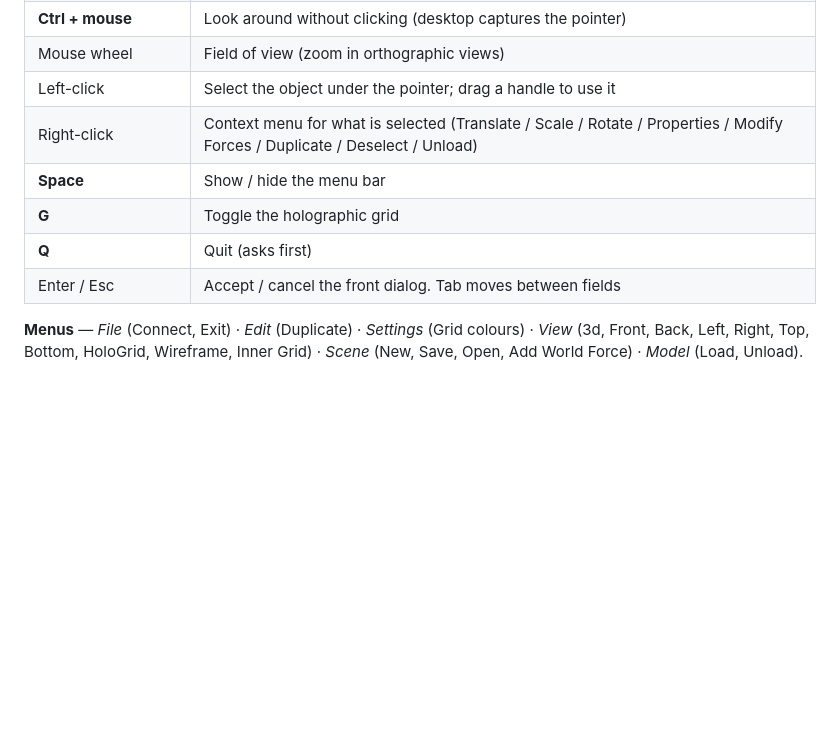
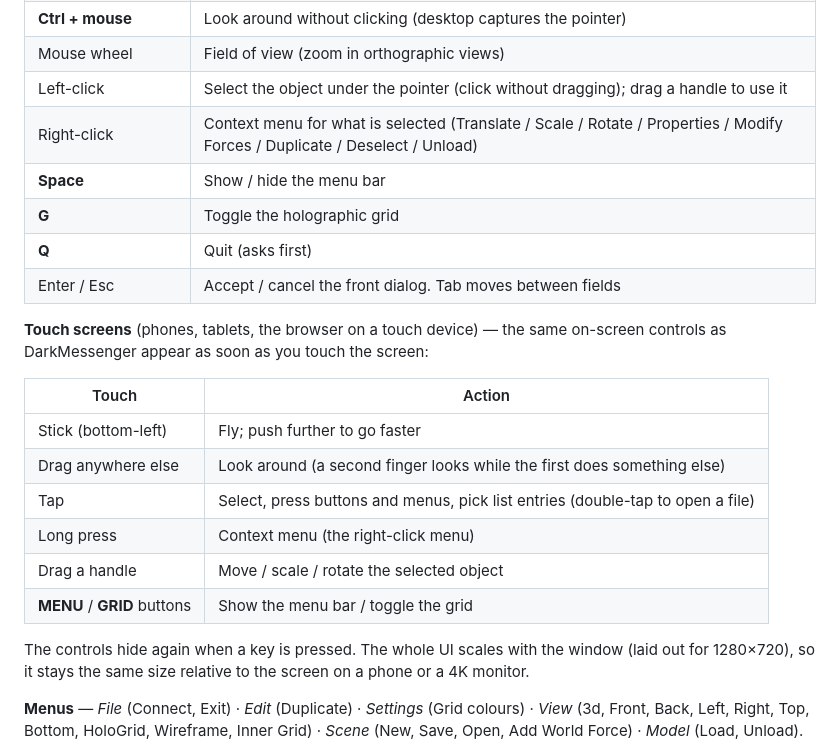
Before and after one commit to maxfridbe/HOLODECK, a Markdown page: README.md, the part around one of its changes. Rendered like a GitHub page; blank space fills up the shorter version.

```diff
--- a/README.md
+++ b/README.md
@@ -21,12 +28,25 @@ Start with **Space** to open the menu, then **Scene → Open** and pick `demo.wo
 | Left-drag on empty space | Look around (also one-finger drag on touch screens) |
 | **Ctrl + mouse** | Look around without clicking (desktop captures the pointer) |
 | Mouse wheel | Field of view (zoom in orthographic views) |
-| Left-click | Select the object under the pointer; drag a handle to use it |
+| Left-click | Select the object under the pointer (click without dragging); drag a handle to use it |
 | Right-click | Context menu for what is selected (Translate / Scale / Rotate / Properties / Modify Forces / Duplicate / Deselect / Unload) |
 | **Space** | Show / hide the menu bar |
 | **G** | Toggle the holographic grid |
 | **Q** | Quit (asks first) |
 | Enter / Esc | Accept / cancel the front dialog. Tab moves between fields |
+
+**Touch screens** (phones, tablets, the browser on a touch device) — the same on-screen controls as DarkMessenger appear as soon as you touch the screen:
+
+| Touch | Action |
+|-------|--------|
+| Stick (bottom-left) | Fly; push further to go faster |
+| Drag anywhere else | Look around (a second finger looks while the first does something else) |
+| Tap | Select, press buttons and menus, pick list entries (double-tap to open a file) |
+| Long press | Context menu (the right-click menu) |
+| Drag a handle | Move / scale / rotate the selected object |
+| **MENU** / **GRID** buttons | Show the menu bar / toggle the grid |
+
+The controls hide again when a key is pressed. The whole UI scales with the window (laid out for 1280×720), so it stays the same size relative to the screen on a phone or a 4K monitor.
 
 **Menus** — *File* (Connect, Exit) · *Edit* (Duplicate) · *Settings* (Grid colours) · *View* (3d, Front, Back, Left, Right, Top, Bottom, HoloGrid, Wireframe, Inner Grid) · *Scene* (New, Save, Open, Add World Force) · *Model* (Load, Unload).
 
```
Also changed, not shown: other parts of README.md (+7 -0 lines), docs/screenshots/blueeye-loaded.png (added), docs/screenshots/fixed-scene.png (added), docs/screenshots/touch-context-menu.png (added), docs/screenshots/touch-translate.png (added), docs/screenshots/vrupl-rotate.png (added), 12 other files.
